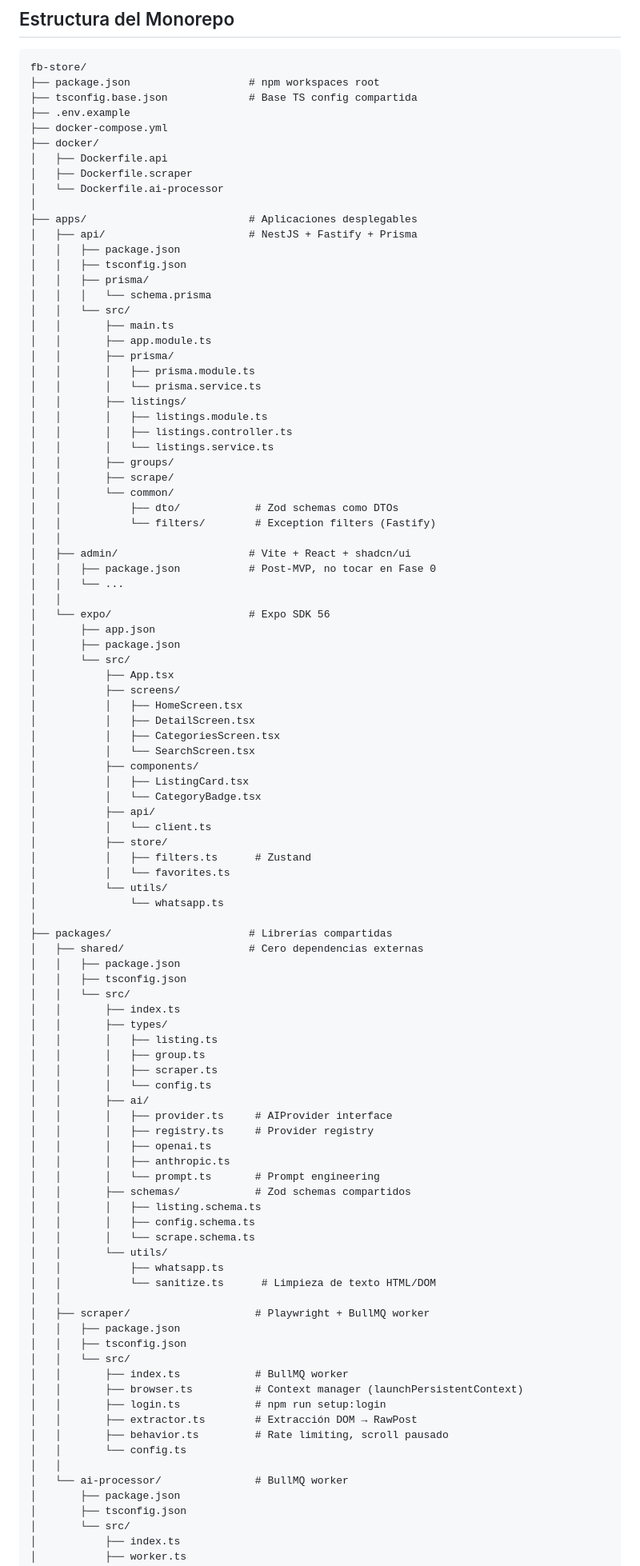
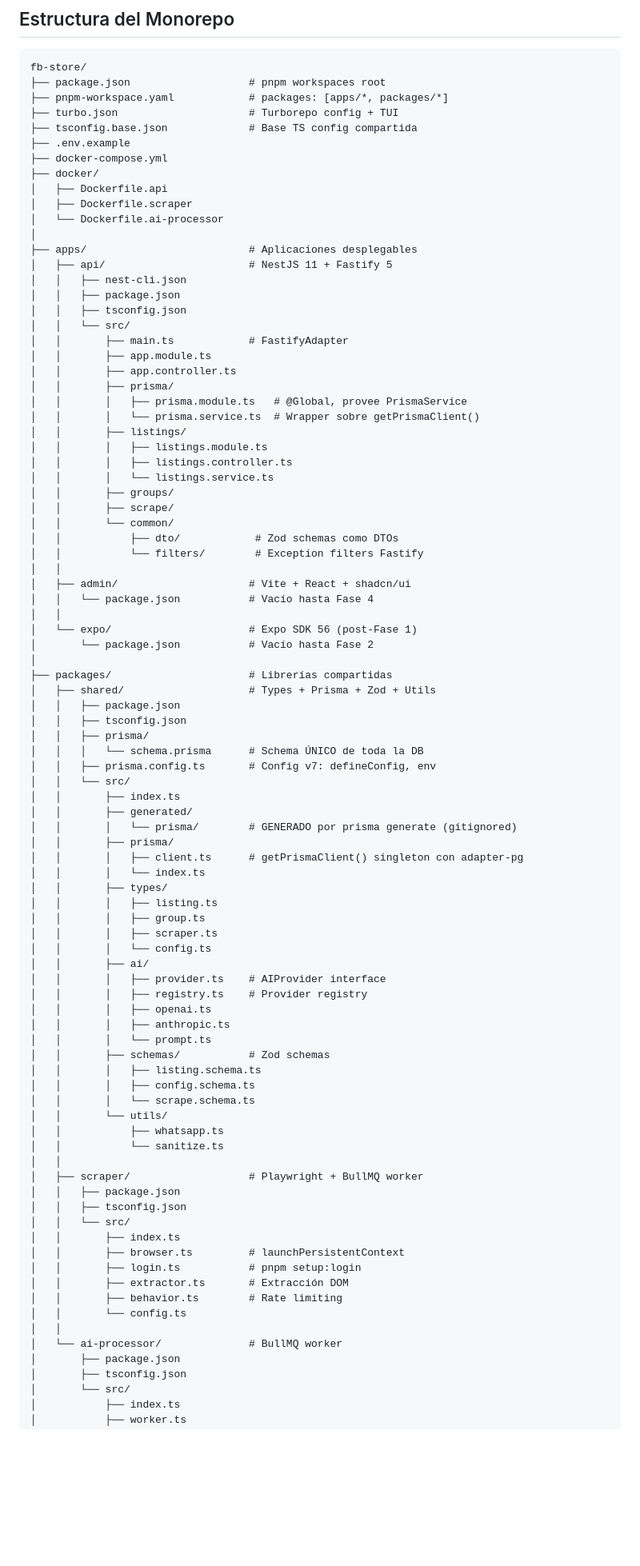
Before and after one commit to luismasuarez/fb-store, a Markdown page: SPEC.md, the part around one of its changes. Shown at 80% size. Rendered like a GitHub page; blank space fills up the shorter version.

````diff
--- a/SPEC.md
+++ b/SPEC.md
@@ -47,7 +49,9 @@
 
 ```
 fb-store/
-├── package.json                   # npm workspaces root
+├── package.json                   # pnpm workspaces root
+├── pnpm-workspace.yaml            # packages: [apps/*, packages/*]
+├── turbo.json                     # Turborepo config + TUI
 ├── tsconfig.base.json             # Base TS config compartida
 ├── .env.example
 ├── docker-compose.yml
@@ -57,17 +61,17 @@ fb-store/
 │   └── Dockerfile.ai-processor
 │
 ├── apps/                          # Aplicaciones desplegables
-│   ├── api/                       # NestJS + Fastify + Prisma
+│   ├── api/                       # NestJS 11 + Fastify 5
+│   │   ├── nest-cli.json
 │   │   ├── package.json
 │   │   ├── tsconfig.json
-│   │   ├── prisma/
-│   │   │   └── schema.prisma
 │   │   └── src/
-│   │       ├── main.ts
+│   │       ├── main.ts            # FastifyAdapter
 │   │       ├── app.module.ts
+│   │       ├── app.controller.ts
 │   │       ├── prisma/
-│   │       │   ├── prisma.module.ts
-│   │       │   └── prisma.service.ts
+│   │       │   ├── prisma.module.ts   # @Global, provee PrismaService
+│   │       │   └── prisma.service.ts  # Wrapper sobre getPrismaClient()
 │   │       ├── listings/
 │   │       │   ├── listings.module.ts
 │   │       │   ├── listings.controller.ts
@@ -76,70 +80,59 @@ fb-store/
 │   │       ├── scrape/
 │   │       └── common/
 │   │           ├── dto/            # Zod schemas como DTOs
-│   │           └── filters/        # Exception filters (Fastify)
+│   │           └── filters/        # Exception filters Fastify
 │   │
 │   ├── admin/                     # Vite + React + shadcn/ui
-│   │   ├── package.json           # Post-MVP, no tocar en Fase 0
-│   │   └── ...
+│   │   └── package.json           # Vacío hasta Fase 4
 │   │
-│   └── expo/                      # Expo SDK 56
-│       ├── app.json
-│       ├── package.json
-│       └── src/
-│           ├── App.tsx
-│           ├── screens/
-│           │   ├── HomeScreen.tsx
-│           │   ├── DetailScreen.tsx
-│           │   ├── CategoriesScreen.tsx
-│           │   └── SearchScreen.tsx
-│           ├── components/
-│           │   ├── ListingCard.tsx
-│           │   └── CategoryBadge.tsx
-│           ├── api/
-│           │   └── client.ts
-│           ├── store/
-│           │   ├── filters.ts      # Zustand
-│           │   └── favorites.ts
-│           └── utils/
-│               └── whatsapp.ts
+│   └── expo/                      # Expo SDK 56 (post-Fase 1)
+│       └── package.json           # Vacío hasta Fase 2
 │
 ├── packages/                      # Librerías compartidas
-│   ├── shared/                    # Cero dependencias externas
+│   ├── shared/                    # Types + Prisma + Zod + Utils
 │   │   ├── package.json
 │   │   ├── tsconfig.json
+│   │   ├── prisma/
+│   │   │   └── schema.prisma      # Schema ÚNICO de toda la DB
+│   │   ├── prisma.config.ts       # Config v7: defineConfig, env
 │   │   └── src/
 │   │       ├── index.ts
+│   │       ├── generated/
+│   │       │   └── prisma/        # GENERADO por prisma generate (gitignored)
+│   │       ├── prisma/
+│   │       │   ├── client.ts      # getPrismaClient() singleton con adapter-pg
+│   │       │   └── index.ts
 │   │       ├── types/
 │   │       │   ├── listing.ts
 │   │       │   ├── group.ts
 │   │       │   ├── scraper.ts
 │   │       │   └── config.ts
 │   │       ├── ai/
-│   │       │   ├── provider.ts     # AIProvider interface
-│   │       │   ├── registry.ts     # Provider registry
+│   │       │   ├── provider.ts    # AIProvider interface
+│   │       │   ├── registry.ts    # Provider registry
 │   │       │   ├── openai.ts
 │   │       │   ├── anthropic.ts
-│   │       │   └── prompt.ts       # Prompt engineering
-│   │       ├── schemas/            # Zod schemas compartidos
+│   │       │   └── prompt.ts
+│   │       ├── schemas/           # Zod schemas
 │   │       │   ├── listing.schema.ts
 │   │       │   ├── config.schema.ts
 │   │       │   └── scrape.schema.ts
 │   │       └── utils/
 │   │           ├── whatsapp.ts
-│   │           └── sanitize.ts      # Limpieza de texto HTML/DOM
+│   │           └── sanitize.ts
 │   │
-│   ├── scraper/                    # Playwright + BullMQ worker
+│   ├── scraper/                   # Playwright + BullMQ worker
 │   │   ├── package.json
 │   │   ├── tsconfig.json
 │   │   └── src/
-│   │       ├── index.ts            # BullMQ worker
-│   │       ├── browser.ts          # Context manager (launchPersistentContext)
-│   │       ├── login.ts            # npm run setup:login
-│   │       ├── extractor.ts        # Extracción DOM → RawPost
-│   │       ├── behavior.ts         # Rate limiting, scroll pausado
+│   │       ├── index.ts
+│   │       ├── browser.ts         # launchPersistentContext
+│   │       ├── login.ts           # pnpm setup:login
+│   │       ├── extractor.ts       # Extracción DOM
+│   │       ├── behavior.ts        # Rate limiting
 │   │       └── config.ts
 │   │
-│   └── ai-processor/               # BullMQ worker
+│   └── ai-processor/              # BullMQ worker
 │       ├── package.json
 │       ├── tsconfig.json
 │       └── src/
````
Also changed, not shown: other parts of SPEC.md (+75 -28 lines).
